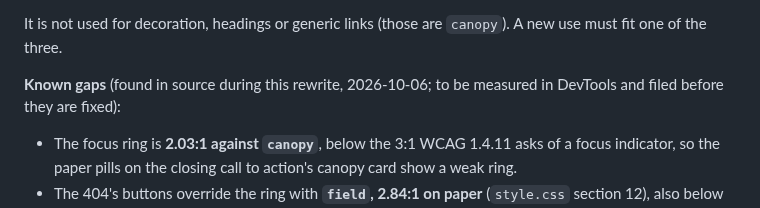
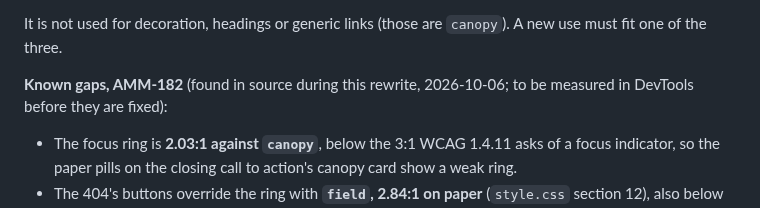
Before and after one commit to Meromooo/experiment-sandbox, a Markdown page: demas-design-direction.md, the part around the change. Drawn GitHub-style.

Commit message:
Design direction: point the known contrast gaps at AMM-182 (AMM-157)
The three contrast gaps the rewrite found are now filed as one Linear
issue, so the list names it instead of saying they are still to be filed.

Co-Authored-By: Claude Opus 5.5 <noreply@anthropic.com>
Claude-Session: https://claude.ai/code/session_01DDKVM7zBNP4MHx1VaUiX7V

```diff
--- a/demas-design-direction.md
+++ b/demas-design-direction.md
@@ -98,8 +98,8 @@ What follows from it:
 It is not used for decoration, headings or generic links (those are `canopy`). A new use must
 fit one of the three.
 
-**Known gaps** (found in source during this rewrite, 2026-10-06; to be measured in DevTools
-and filed before they are fixed):
+**Known gaps, AMM-182** (found in source during this rewrite, 2026-10-06; to be measured in
+DevTools before they are fixed):
 
 - The focus ring is **2.03:1 against `canopy`**, below the 3:1 WCAG 1.4.11 asks of a focus
   indicator, so the paper pills on the closing call to action's canopy card show a weak ring.
```
